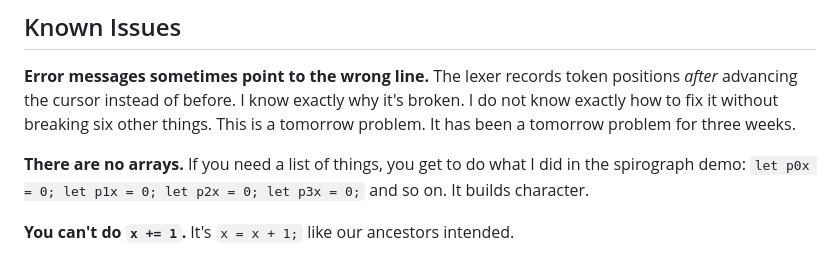
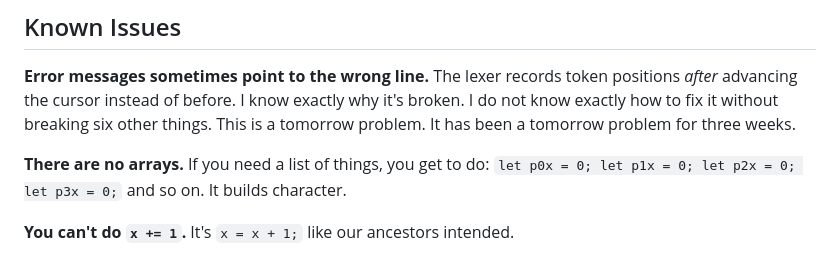
Before and after one commit to ellamae-and/dirt-language, a Markdown page: README.md, the part around the change. Drawn GitHub-style.

```diff
--- a/README.md
+++ b/README.md
@@ -119,7 +119,7 @@ The server uses SQLite (via `better-sqlite3`) to persist saved programs. The `Da
 The lexer records token positions *after* advancing the cursor instead of before. I know exactly why it's broken. I do not know exactly how to fix it without breaking six other things. This is a tomorrow problem. It has been a tomorrow problem for three weeks.
 
 **There are no arrays.**
-If you need a list of things, you get to do what I did in the spirograph demo: `let p0x = 0; let p1x = 0; let p2x = 0; let p3x = 0;` and so on. It builds character.
+If you need a list of things, you get to do: `let p0x = 0; let p1x = 0; let p2x = 0; let p3x = 0;` and so on. It builds character.
 
 **You can't do `x += 1`.**
 It's `x = x + 1;` like our ancestors intended.
```
